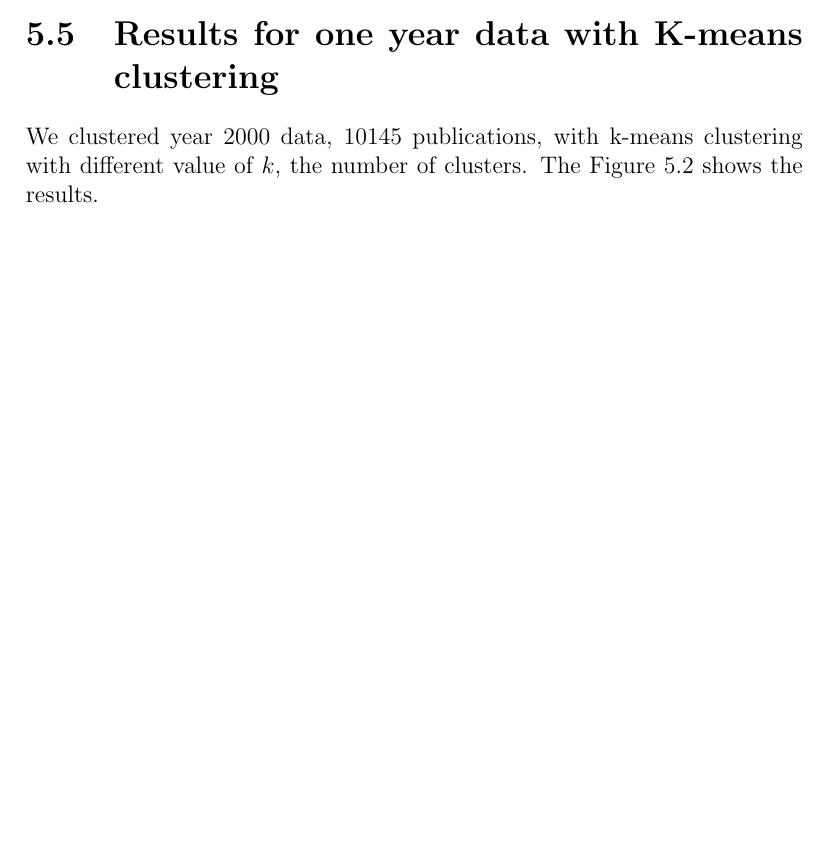
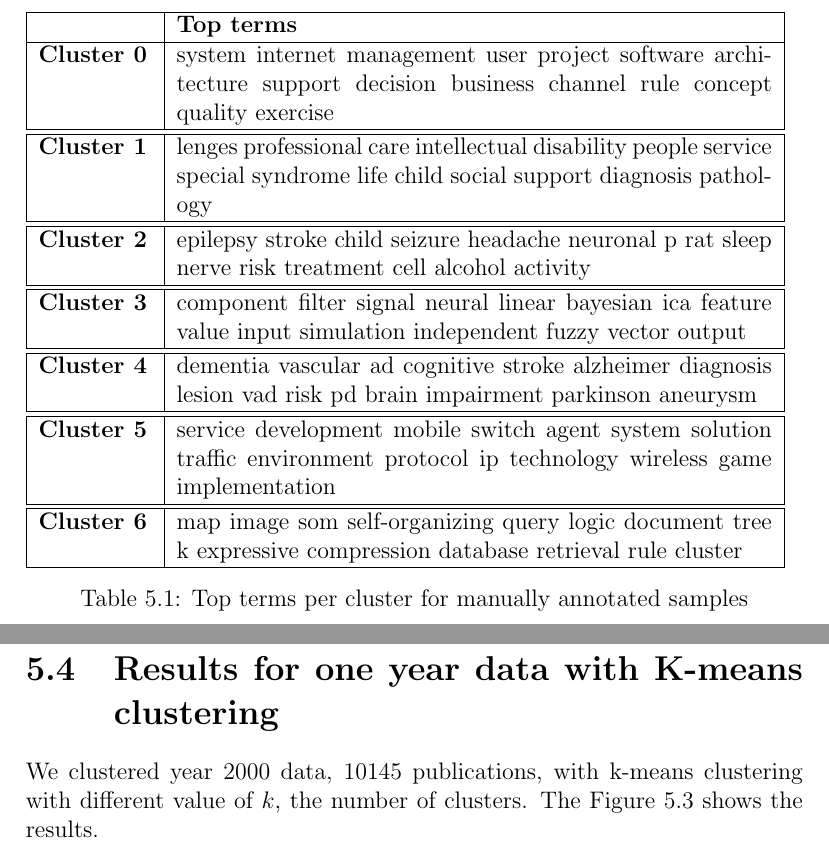
Before and after one commit to juholehtonen/clustering, a LaTeX thesis (doc/thesis.tex, which reads doc/5evaluation.tex): part of page 27 of 33 before the commit and two parts of pages 28 and 29 of 36 after it, the two joined at a grey line, cut at the place of the change, the shorter picture padded with empty space. Compiled offline with pdfLaTeX.

Commit message:
Add initial results for manually annotated set

```diff
--- a/doc/5evaluation.tex
+++ b/doc/5evaluation.tex
@@ -63,0 +84,36 @@ and recall for a clustering.}
+    \label{fig:ch-silh01}
+  \end{center}
+\end{figure}
+
+\begin{table}
+\begin{tabular}{|p{2cm}|p{10.5cm}|}
+% Alignment of sells: l=left, c=center, r=right.
+% If you want wrapping lines, use p{width} exact cell widths.
+% If you want vertical lines between columns, write | above between the letters
+% Horizontal lines are generated with the \hline command:
+\hline % The line on top of the table
+\textbf{ } & \textbf{Top terms} \\
+\hline
+\textbf{Cluster 0} & system internet management user project software architecture support decision business channel rule concept quality exercise  \\
+\hline
+\hline
+\textbf{Cluster 1} & lenges professional care intellectual disability people service special syndrome life child social support diagnosis pathology  \\
+\hline
+\hline
+\textbf{Cluster 2} & epilepsy stroke child seizure headache neuronal p rat sleep nerve risk treatment cell alcohol activity  \\
+\hline
+\hline
+\textbf{Cluster 3} & component filter signal neural linear bayesian ica feature value input simulation independent fuzzy vector output \\
+\hline
+\hline
+\textbf{Cluster 4} & dementia vascular ad cognitive stroke alzheimer diagnosis lesion vad risk pd brain impairment parkinson aneurysm \\
+\hline
+\hline
+\textbf{Cluster 5} & service development mobile switch agent system solution traffic environment protocol ip technology wireless game implementation \\
+\hline
+\hline
+\textbf{Cluster 6} & map image som self-organizing query logic document tree k expressive compression database retrieval rule cluster \\
+\hline
+\end{tabular} % for really simple tables, you can just use tabular
+% You can place the caption either below (like here) or above the table
+\caption{Top terms per cluster for manually annotated samples}
@@ -91,7 +151,7 @@ sources)
 \section{Results for one year data with K-means clustering}
 We clustered year 2000 data, 10145 publications, with k-means
 clustering with different value of $k$, the number of clusters.
-The Figure \ref{fig:ch-silh01} shows the results.
+The Figure \ref{fig:ch-silh02} shows the results.
 \begin{figure}[ht]
   \begin{center}
 \includegraphics[width=13cm]{images/c-h-silh-index-plot-12000-200_259-800.png}
@@ -99,6 +159,6 @@ The Figure \ref{fig:ch-silh01} shows the results.
 10145 items clustered with k-means clustering, LSA with 800
 components. The higher values denote more compact and better
 clustering in both graphs.}
-    \label{fig:ch-silh01}
+    \label{fig:ch-silh02}
   \end{center}
 \end{figure}
```
Also changed, not shown: doc/5evaluation.tex (42 more changed lines).
